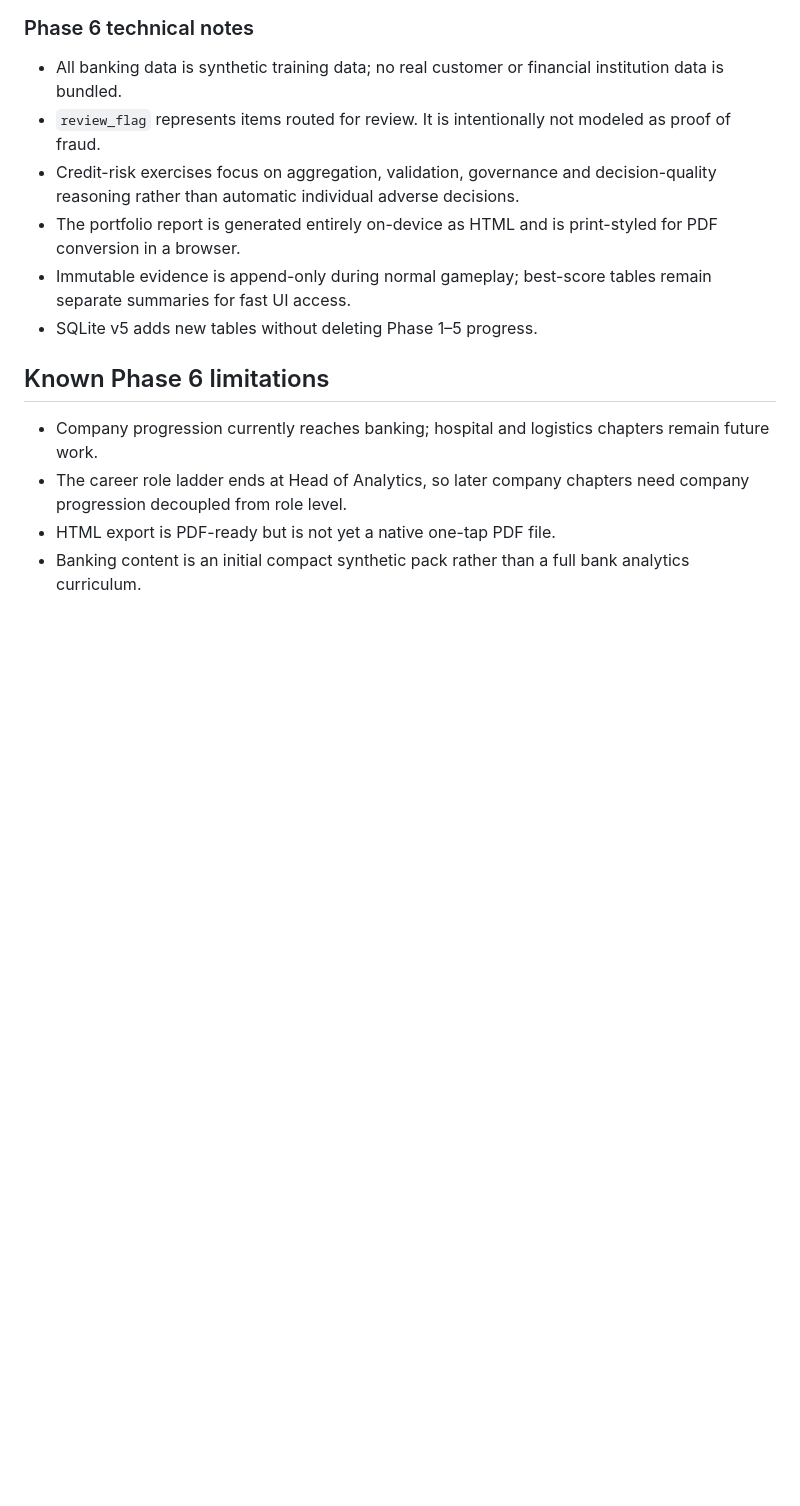
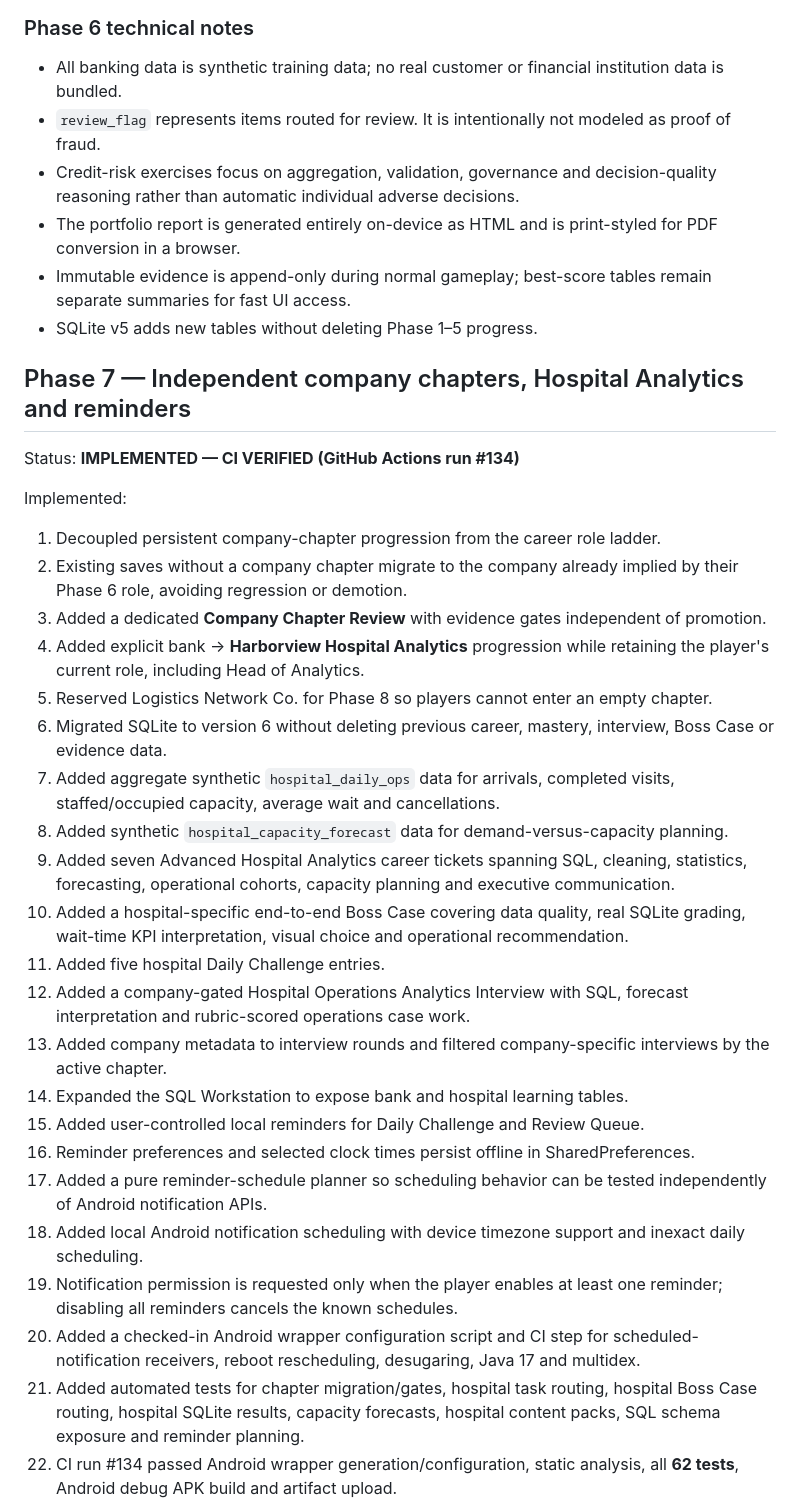
Before and after one commit to rahulrtk74747474-glitch/Data_career, a Markdown page: PROGRESS_LOG.md, the part around one of its changes. GitHub-like rendering; blank space fills up the shorter version.

```diff
--- a/PROGRESS_LOG.md
+++ b/PROGRESS_LOG.md
@@ -112,9 +112,31 @@ Implemented:
 - Immutable evidence is append-only during normal gameplay; best-score tables remain separate summaries for fast UI access.
 - SQLite v5 adds new tables without deleting Phase 1–5 progress.
 
-## Known Phase 6 limitations
+## Phase 7 — Independent company chapters, Hospital Analytics and reminders
 
-- Company progression currently reaches banking; hospital and logistics chapters remain future work.
-- The career role ladder ends at Head of Analytics, so later company chapters need company progression decoupled from role level.
-- HTML export is PDF-ready but is not yet a native one-tap PDF file.
-- Banking content is an initial compact synthetic pack rather than a full bank analytics curriculum.
+Status: **IMPLEMENTED — CI VERIFIED (GitHub Actions run #134)**
+
+Implemented:
+1. Decoupled persistent company-chapter progression from the career role ladder.
+2. Existing saves without a company chapter migrate to the company already implied by their Phase 6 role, avoiding regression or demotion.
+3. Added a dedicated **Company Chapter Review** with evidence gates independent of promotion.
+4. Added explicit bank → **Harborview Hospital Analytics** progression while retaining the player's current role, including Head of Analytics.
+5. Reserved Logistics Network Co. for Phase 8 so players cannot enter an empty chapter.
+6. Migrated SQLite to version 6 without deleting previous career, mastery, interview, Boss Case or evidence data.
+7. Added aggregate synthetic `hospital_daily_ops` data for arrivals, completed visits, staffed/occupied capacity, average wait and cancellations.
+8. Added synthetic `hospital_capacity_forecast` data for demand-versus-capacity planning.
+9. Added seven Advanced Hospital Analytics career tickets spanning SQL, cleaning, statistics, forecasting, operational cohorts, capacity planning and executive communication.
+10. Added a hospital-specific end-to-end Boss Case covering data quality, real SQLite grading, wait-time KPI interpretation, visual choice and operational recommendation.
+11. Added five hospital Daily Challenge entries.
+12. Added a company-gated Hospital Operations Analytics Interview with SQL, forecast interpretation and rubric-scored operations case work.
+13. Added company metadata to interview rounds and filtered company-specific interviews by the active chapter.
+14. Expanded the SQL Workstation to expose bank and hospital learning tables.
+15. Added user-controlled local reminders for Daily Challenge and Review Queue.
+16. Reminder preferences and selected clock times persist offline in SharedPreferences.
+17. Added a pure reminder-schedule planner so scheduling behavior can be tested independently of Android notification APIs.
+18. Added local Android notification scheduling with device timezone support and inexact daily scheduling.
+19. Notification permission is requested only when the player enables at least one reminder; disabling all reminders cancels the known schedules.
+20. Added a checked-in Android wrapper configuration script and CI step for scheduled-notification receivers, reboot rescheduling, desugaring, Java 17 and multidex.
+21. Added automated tests for chapter migration/gates, hospital task routing, hospital Boss Case routing, hospital SQLite results, capacity forecasts, hospital content packs, SQL schema exposure and reminder planning.
+22. CI run #134 passed Android wrapper generation/configuration, static analysis, all **62 tests**, Android debug APK build and artifact upload.
+
```
Also changed, not shown: other parts of PROGRESS_LOG.md (+32 -14 lines).
